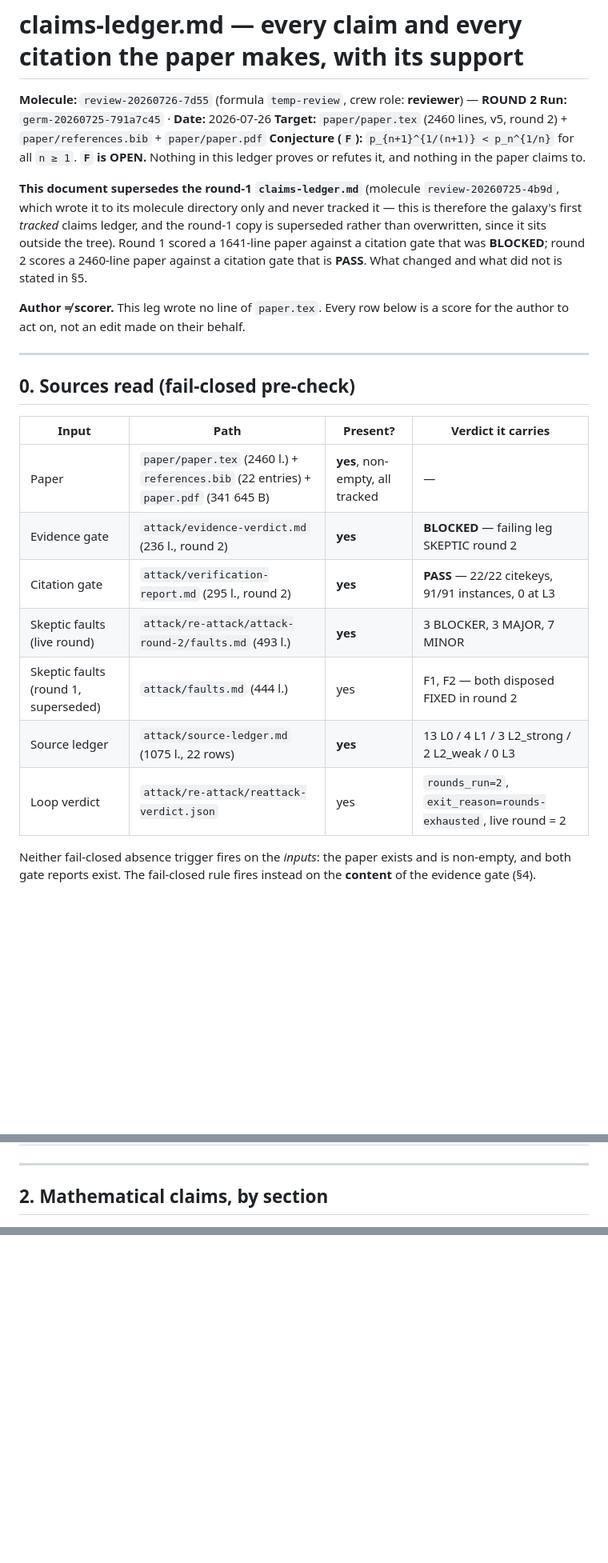
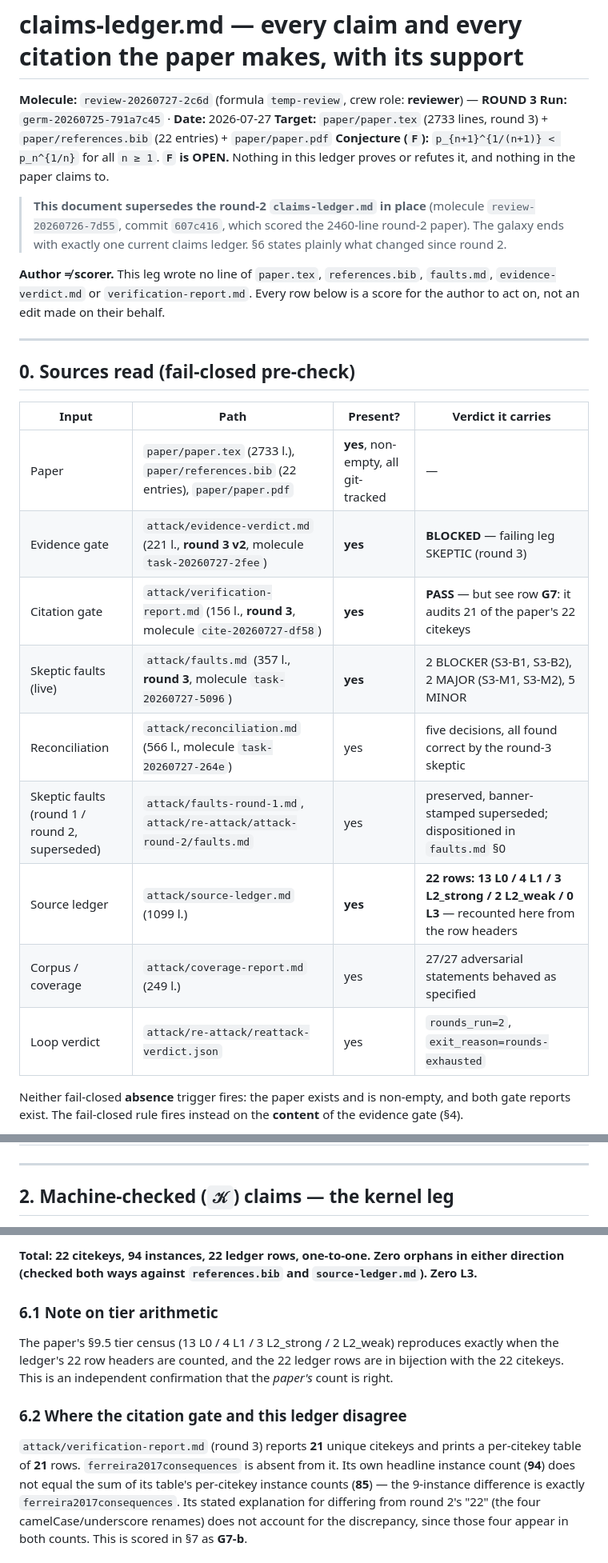
Before and after one commit to noogram-labs/firoozbakht-cleanroom, a Markdown page: attack/claims-ledger.md, 3 parts joined by grey strips. Shown at 80% size. Drawn GitHub-style; blank space fills up the shorter version.

Commit message:
review round 3: claims ledger — 62 rows, supersedes round 2 in place; citation gate audits 21 of 22 citekeys

```diff
--- a/attack/claims-ledger.md
+++ b/attack/claims-ledger.md
@@ -1,20 +1,18 @@
 # claims-ledger.md — every claim and every citation the paper makes, with its support
 
-**Molecule:** `review-20260726-7d55` (formula `temp-review`, crew role: **reviewer**) — **ROUND 2**
-**Run:** `germ-20260725-791a7c45` · **Date:** 2026-07-26
-**Target:** `paper/paper.tex` (2460 lines, v5, round 2) + `paper/references.bib` + `paper/paper.pdf`
+**Molecule:** `review-20260727-2c6d` (formula `temp-review`, crew role: **reviewer**) — **ROUND 3**
+**Run:** `germ-20260725-791a7c45` · **Date:** 2026-07-27
+**Target:** `paper/paper.tex` (2733 lines, round 3) + `paper/references.bib` (22 entries) + `paper/paper.pdf`
 **Conjecture (`F`):** `p_{n+1}^{1/(n+1)} < p_n^{1/n}` for all `n ≥ 1`. **`F` is OPEN.** Nothing in
 this ledger proves or refutes it, and nothing in the paper claims to.
 
-**This document supersedes the round-1 `claims-ledger.md`** (molecule `review-20260725-4b9d`,
-which wrote it to its molecule directory only and never tracked it — this is therefore the
-galaxy's first *tracked* claims ledger, and the round-1 copy is superseded rather than
-overwritten, since it sits outside the tree). Round 1 scored a 1641-line paper against a citation
-gate that was **BLOCKED**; round 2 scores a 2460-line paper against a citation gate that is
-**PASS**. What changed and what did not is stated in §5.
+> **This document supersedes the round-2 `claims-ledger.md` in place** (molecule
+> `review-20260726-7d55`, commit `607c416`, which scored the 2460-line round-2 paper). The galaxy
+> ends with exactly one current claims ledger. §6 states plainly what changed since round 2.
 
-**Author ≠ scorer.** This leg wrote no line of `paper.tex`. Every row below is a score for the
-author to act on, not an edit made on their behalf.
+**Author ≠ scorer.** This leg wrote no line of `paper.tex`, `references.bib`, `faults.md`,
+`evidence-verdict.md` or `verification-report.md`. Every row below is a score for the author to
+act on, not an edit made on their behalf.
 
 ---
 
@@ -22,15 +20,16 @@ author to act on, not an edit made on their behalf.
 
 | Input | Path | Present? | Verdict it carries |
 |---|---|---|---|
-| Paper | `paper/paper.tex` (2460 l.) + `references.bib` (22 entries) + `paper.pdf` (341 645 B) | **yes**, non-empty, all tracked | — |
-| Evidence gate | `attack/evidence-verdict.md` (236 l., round 2) | **yes** | **BLOCKED** — failing leg SKEPTIC round 2 |
-| Citation gate | `attack/verification-report.md` (295 l., round 2) | **yes** | **PASS** — 22/22 citekeys, 91/91 instances, 0 at L3 |
-| Skeptic faults (live round) | `attack/re-attack/attack-round-2/faults.md` (493 l.) | **yes** | 3 BLOCKER, 3 MAJOR, 7 MINOR |
-| Skeptic faults (round 1, superseded) | `attack/faults.md` (444 l.) | yes | F1, F2 — both disposed FIXED in round 2 |
-| Source ledger | `attack/source-ledger.md` (1075 l., 22 rows) | **yes** | 13 L0 / 4 L1 / 3 L2_strong / 2 L2_weak / 0 L3 |
-| Loop verdict | `attack/re-attack/reattack-verdict.json` | yes | `rounds_run=2`, `exit_reason=rounds-exhausted`, live round = 2 |
+| Paper | `paper/paper.tex` (2733 l.), `paper/references.bib` (22 entries), `paper/paper.pdf` | **yes**, non-empty, all git-tracked | — |
+| Evidence gate | `attack/evidence-verdict.md` (221 l., **round 3 v2**, molecule `task-20260727-2fee`) | **yes** | **BLOCKED** — failing leg SKEPTIC (round 3) |
+| Citation gate | `attack/verification-report.md` (156 l., **round 3**, molecule `cite-20260727-df58`) | **yes** | **PASS** — but see row **G7**: it audits 21 of the paper's 22 citekeys |
+| Skeptic faults (live) | `attack/faults.md` (357 l., **round 3**, molecule `task-20260727-5096`) | **yes** | 2 BLOCKER (S3-B1, S3-B2), 2 MAJOR (S3-M1, S3-M2), 5 MINOR |
+| Reconciliation | `attack/reconciliation.md` (566 l., molecule `task-20260727-264e`) | yes | five decisions, all found correct by the round-3 skeptic |
+| Skeptic faults (round 1 / round 2, superseded) | `attack/faults-round-1.md`, `attack/re-attack/attack-round-2/faults.md` | yes | preserved, banner-stamped superseded; dispositioned in `faults.md` §0 |
+| Source ledger | `attack/source-ledger.md` (1099 l.) | **yes** | **22 rows: 13 L0 / 4 L1 / 3 L2_strong / 2 L2_weak / 0 L3** — recounted here from the row headers |
+| Corpus / coverage | `attack/coverage-report.md` (249 l.) | yes | 27/27 adversarial statements behaved as specified |
+| Loop verdict | `attack/re-attack/reattack-verdict.json` | yes | `rounds_run=2`, `exit_reason=rounds-exhausted` |
 
-Neither fail-closed absence trigger fires on the *inputs*: the paper exists and is non-empty, and
-both gate reports exist. The fail-closed rule fires instead on the **content** of the evidence
-gate (§4).
+Neither fail-closed **absence** trigger fires: the paper exists and is non-empty, and both gate
+reports exist. The fail-closed rule fires instead on the **content** of the evidence gate (§4).
 
@@ -57,5 +67,5 @@ the paper's `10^11` record of `0.8317570`, which is attained above `10^9`.
 
 ---
 
-## 2. Mathematical claims, by section
+## 2. Machine-checked (`𝒦`) claims — the kernel leg
 
@@ -237,0 +171,17 @@ recomputation was possible; every `[verified here]` figure was produced by this
+**Total: 22 citekeys, 94 instances, 22 ledger rows, one-to-one. Zero orphans in either direction
+(checked both ways against `references.bib` and `source-ledger.md`). Zero L3.**
+
+### 6.1 Note on tier arithmetic
+The paper's §9.5 tier census (13 L0 / 4 L1 / 3 L2_strong / 2 L2_weak) reproduces exactly when the
+ledger's 22 row headers are counted, and the 22 ledger rows are in bijection with the 22 citekeys.
+This is an independent confirmation that the *paper's* count is right.
+
+### 6.2 Where the citation gate and this ledger disagree
+`attack/verification-report.md` (round 3) reports **21** unique citekeys and prints a
+per-citekey table of **21** rows. `ferreira2017consequences` is absent from it. Its own headline
+instance count (**94**) does not equal the sum of its table's per-citekey instance counts
+(**85**) — the 9-instance difference is exactly `ferreira2017consequences`. Its stated
+explanation for differing from round 2's "22" (the four camelCase/underscore renames) does not
+account for the discrepancy, since those four appear in both counts. This is scored in §7 as
+**G7-b**.
+
```
Also changed, not shown: other parts of attack/claims-ledger.md (+153 -176 lines).
